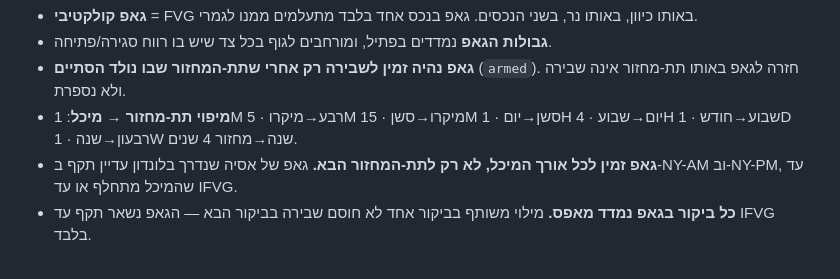
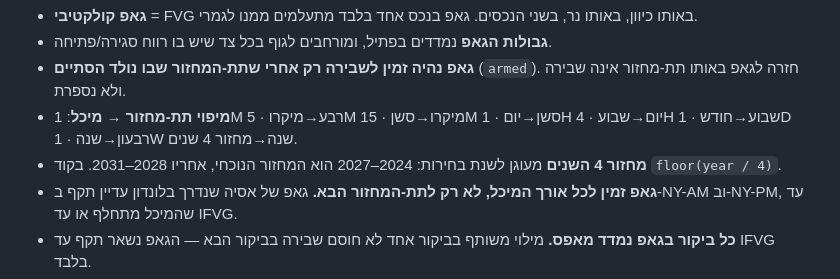
Before and after one commit to ilaid/Ilai-pop, a Markdown page: CLAUDE.md, the part around the change. GitHub-like rendering.

Commit message:
Record the four-year cycle anchor confirmed by the user
The weekly container's block boundaries were verified against the user's
own framing: 2024 through the end of 2027 is the current cycle, which is
what floor(year / 4) already produces. No code change needed — noting the
anchor so it isn't shifted by mistake later.

Co-Authored-By: Claude Opus 5 <noreply@anthropic.com>
Claude-Session: https://claude.ai/code/session_01PKUaQpUX7Ysiy9hkupdFLv

```diff
--- a/CLAUDE.md
+++ b/CLAUDE.md
@@ -23,6 +23,8 @@ Quarterly Theory שהועתקה מאינדיקטור קודם (`SSMT + HSSMT`).
   לגאפ באותו תת-מחזור אינה שבירה ולא נספרת.
 - **מיפוי תת-מחזור → מיכל**: 1M רבע→מיקרו · 5M מיקרו→סשן · 15M סשן→יום ·
   1H יום→שבוע · 4H שבוע→חודש · 1D רבעון→שנה · 1W שנה→מחזור 4 שנים.
+- **מחזור 4 השנים** מעוגן לשנת בחירות: 2024–2027 הוא המחזור הנוכחי, אחריו
+  2028–2031. בקוד `floor(year / 4)`.
 - **גאפ זמין לכל אורך המיכל, לא רק לתת-המחזור הבא.** גאפ של אסיה שנדרך
   בלונדון עדיין תקף ב-NY-AM וב-NY-PM, עד שהמיכל מתחלף או עד IFVG.
 - **כל ביקור בגאפ נמדד מאפס.** מילוי משותף בביקור אחד לא חוסם שבירה בביקור
```
